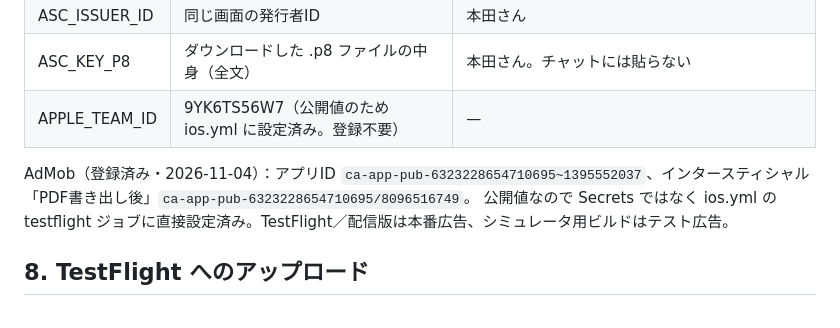
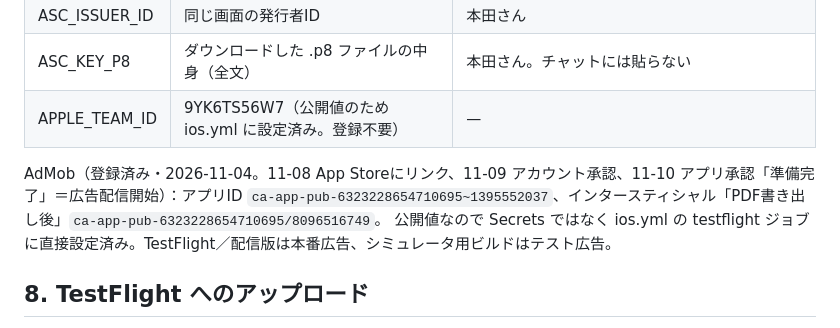
Before and after one commit to hondaaqua77-creator/crate-music, a Markdown page: app/store/README.md, the part around the change. Rendered like a GitHub page.

Commit message:
store: AdMob app approved 2026-11-10

```diff
--- a/app/store/README.md
+++ b/app/store/README.md
@@ -105,7 +105,7 @@ CRATE は印刷された楽譜（PDF・写真）を読み込み、♭／♯ボ
 | ASC_KEY_P8 | ダウンロードした .p8 ファイルの中身（全文） | 本田さん。チャットには貼らない |
 | APPLE_TEAM_ID | 9YK6TS56W7（公開値のため ios.yml に設定済み。登録不要） | — |
 
-AdMob（登録済み・2026-11-04）：アプリID `ca-app-pub-6323228654710695~1395552037`、インタースティシャル「PDF書き出し後」`ca-app-pub-6323228654710695/8096516749`。
+AdMob（登録済み・2026-11-04。11-08 App Storeにリンク、11-09 アカウント承認、11-10 アプリ承認「準備完了」＝広告配信開始）：アプリID `ca-app-pub-6323228654710695~1395552037`、インタースティシャル「PDF書き出し後」`ca-app-pub-6323228654710695/8096516749`。
 公開値なので Secrets ではなく ios.yml の testflight ジョブに直接設定済み。TestFlight／配信版は本番広告、シミュレータ用ビルドはテスト広告。
 
 ## 8. TestFlight へのアップロード
```
